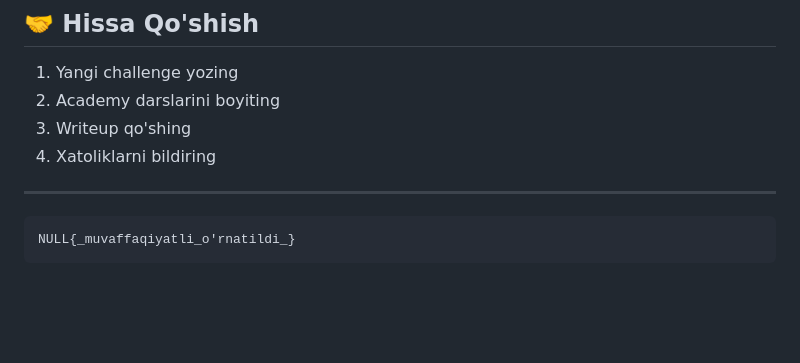
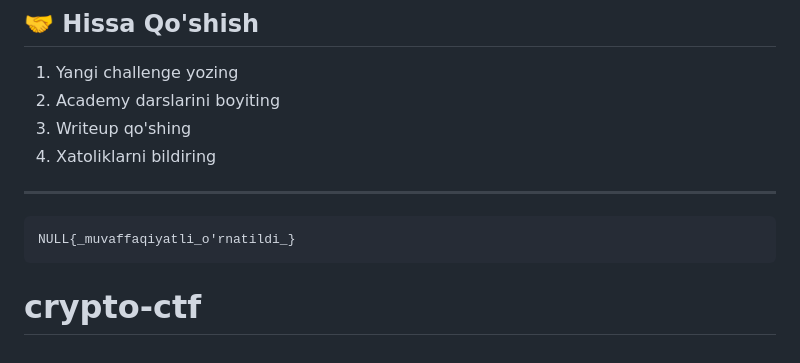
Before and after one commit to AzimjonKhusanov/crypto-ctf, a Markdown page: README.md, the part around the change. Rendered like a GitHub page; blank space fills up the shorter version.

````diff
--- a/README.md
+++ b/README.md
@@ -290,3 +290,4 @@ python run.py   # qayta ishga tushiring
 ```
 NULL{_muvaffaqiyatli_o'rnatildi_}
 ```
+# crypto-ctf
````
